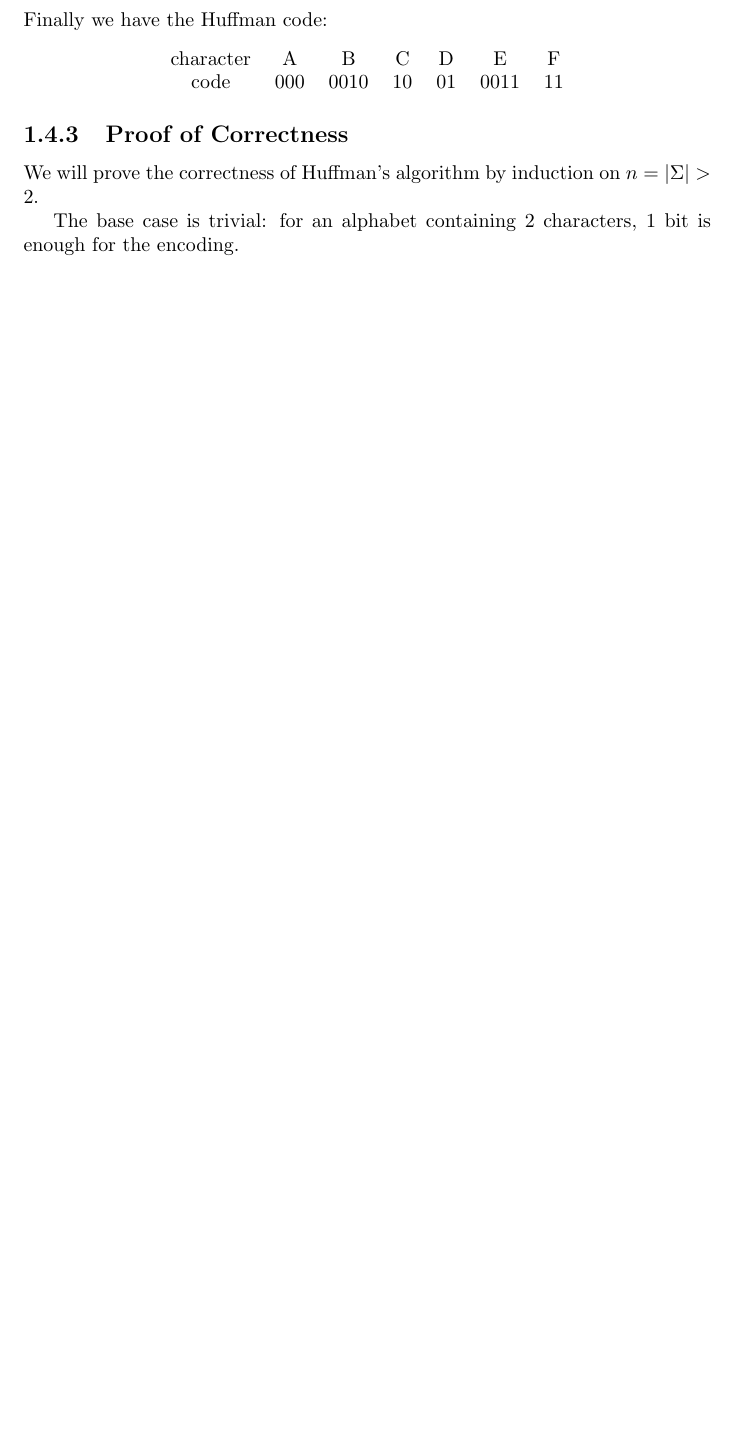
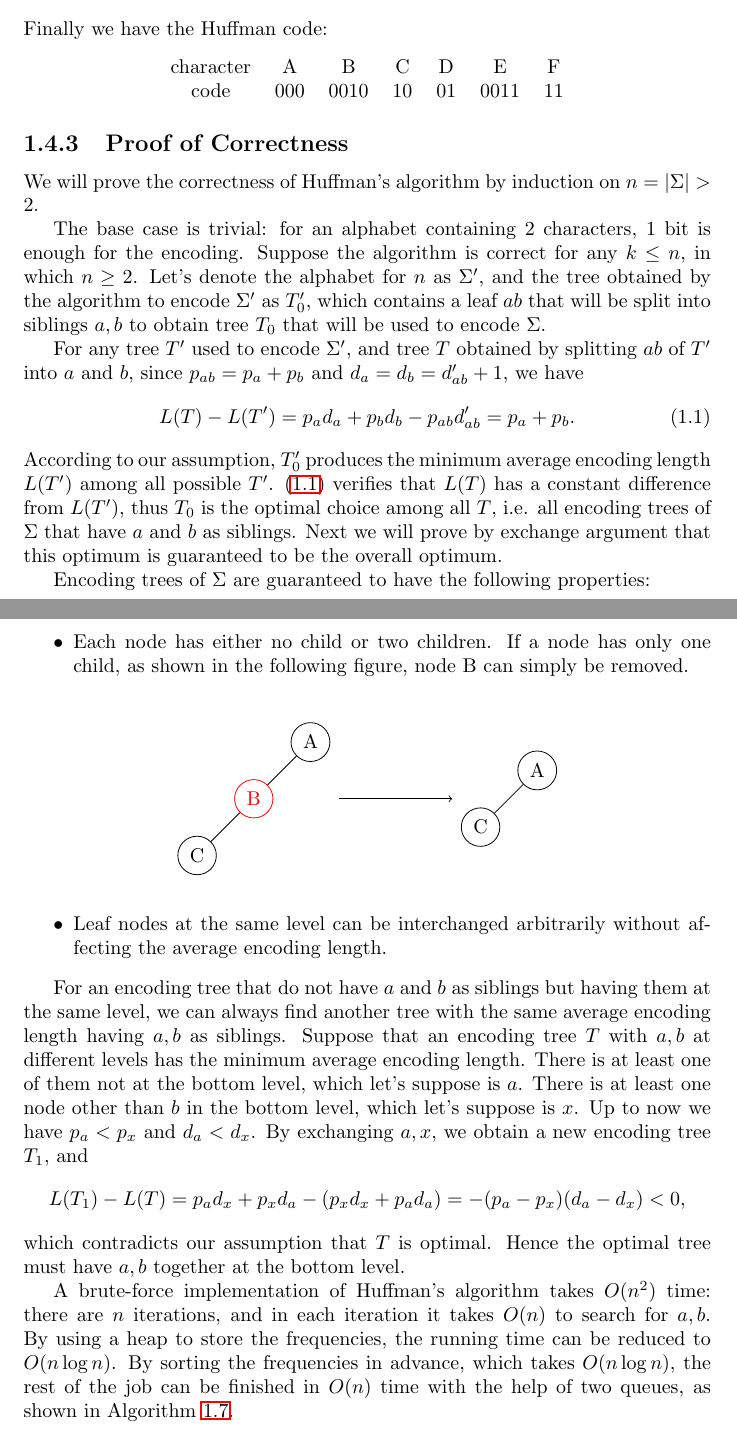
Before and after one commit to JackLJohnson/AlgorithmDesignAnalysisNotes, a LaTeX document (GreedyAlgorithms.tex): part of page 11 of 11 before the commit and two parts of pages 11 and 12 of 13 after it, the two joined at a grey line, cut so that both start at the same text, the shorter picture padded with empty space. Compiled offline with LaTeX, dvips and Ghostscript.

Commit message:
Finish week 2 of part 2

```diff
--- a/GreedyAlgorithms.tex
+++ b/GreedyAlgorithms.tex
@@ -363,4 +372,37 @@ code    & 000 & 0010 & 10 & 01 & 0011 & 11
 \subsection{Proof of Correctness}
 We will prove the correctness of Huffman's algorithm by induction on $n=\lvert\Sigma\rvert>2$.
 
-The base case is trivial: for an alphabet containing 2 characters, 1 bit is enough for the encoding.
+The base case is trivial: for an alphabet containing 2 characters, 1 bit is enough for the encoding. Suppose the algorithm is correct for any $k\leq n$, in which $n\geq 2$. Let's denote the alphabet for $n$ as $\Sigma'$, and the tree obtained by the algorithm to encode $\Sigma'$ as $T'_0$, which contains a leaf $ab$ that will be split into siblings $a,b$ to obtain tree $T_0$ that will be used to encode $\Sigma$.
+
+For any tree $T'$ used to encode $\Sigma'$, and tree $T$ obtained by splitting $ab$ of $T'$ into $a$ and $b$, since $p_{ab}=p_a+p_b$ and $d_{a}=d_{b}=d'_{ab}+1$, we have
+\begin{equation}\label{proofhuffman}
+L(T)-L(T')=p_ad_a+p_bd_b-p_{ab}d'_{ab}=p_a+p_b.
+\end{equation}
+According to our assumption, $T'_0$ produces the minimum average encoding length $L(T')$ among all possible $T'$. \eqref{proofhuffman} verifies that $L(T)$ has a constant difference from $L(T')$, thus $T_0$ is the optimal choice among all $T$, i.e. all encoding trees of $\Sigma$ that have $a$ and $b$ as siblings. Next we will prove by exchange argument that this optimum is guaranteed to be the overall optimum.
+
+Encoding trees of $\Sigma$ are guaranteed to have the following properties:
+\begin{itemize}
+\item Each node has either no child or two children. If a node has only one child, as shown in the following figure, node B can simply be removed.\\
+\begin{figure}[H]
+\centering
+\begin{tikzpicture}
+\tikzstyle{node}=[circle, draw]
+\node[node] (0) at (0,0) {A};
+\node[node,red] (1) at (-1,-1) {B};
+\node[node] (2) at (-2,-2) {C};
+\node[node] (3) at (4,-0.5) {A};
+\node[node] (4) at (3,-1.5) {C};
+\draw (0) -- (1);
+\draw (1) -- (2);
+\draw (3) -- (4);
+\draw[->] (0.5,-1) -- (2.5,-1);
+\end{tikzpicture}
+\end{figure}
+\item Leaf nodes at the same  level can be interchanged arbitrarily without affecting the average encoding length.
+\end{itemize}
+
+For an encoding tree that do not have $a$ and $b$ as siblings but having them at the same level, we can always find another tree with the same average encoding length having $a,b$ as siblings. Suppose that an encoding tree $T$ with $a,b$ at different levels has the minimum average encoding length. There is at least one of them not at the bottom level, which let's suppose is $a$. There is at least one node other than $b$ in the bottom level, which let's suppose is $x$. Up to now we have $p_a<p_x$ and $d_a<d_x$. By exchanging $a,x$, we obtain a new encoding tree $T_1$, and
+$$L(T_1)-L(T)=p_ad_x+p_xd_a-(p_xd_x+p_ad_a)=-(p_a-p_x)(d_a-d_x)<0,$$
+which contradicts our assumption that $T$ is optimal. Hence the optimal tree must have $a,b$ together at the bottom level.
+
+A brute-force implementation of Huffman's algorithm takes $O(n^2)$ time: there are $n$ iterations, and in each iteration it takes $O(n)$ to search for $a,b$. By using a heap to store the frequencies, the running time can be reduced to $O(n\log n)$. By sorting the frequencies in advance, which takes $O(n\log n)$, the rest of the job can be finished in $O(n)$ time with the help of two queues, as shown in Algorithm \ref{huffmanfast}.
@@ -367,3 +427,5 @@ The base case is trivial: for an alphabet containing 2 characters, 1 bit is enou
+\end{algorithm}
+
 \ifx\PREAMBLE\undefined
 \end{document}
 \fi
```
Also changed, not shown: notes.pdf, GreedyAlgorithms.tex (35 more changed lines).
